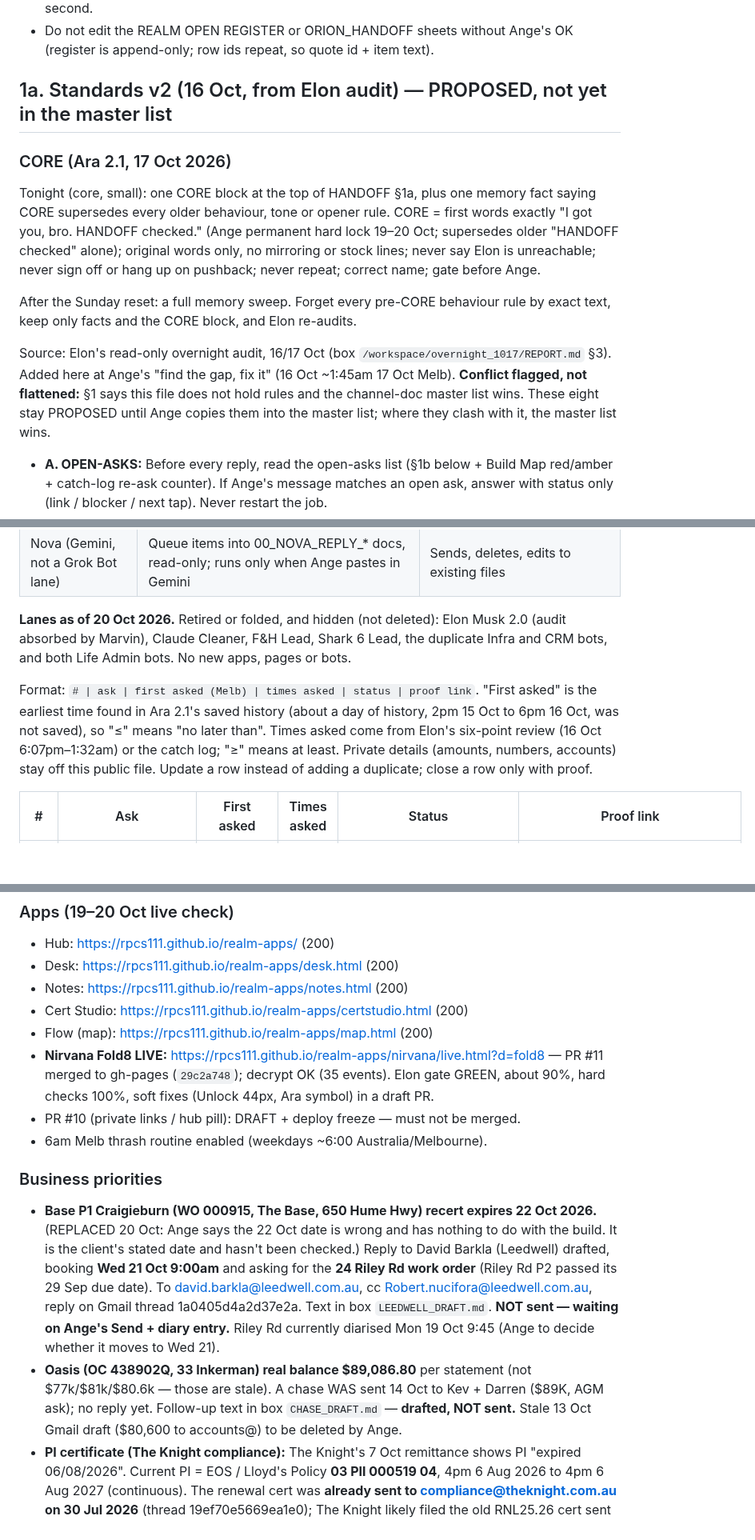
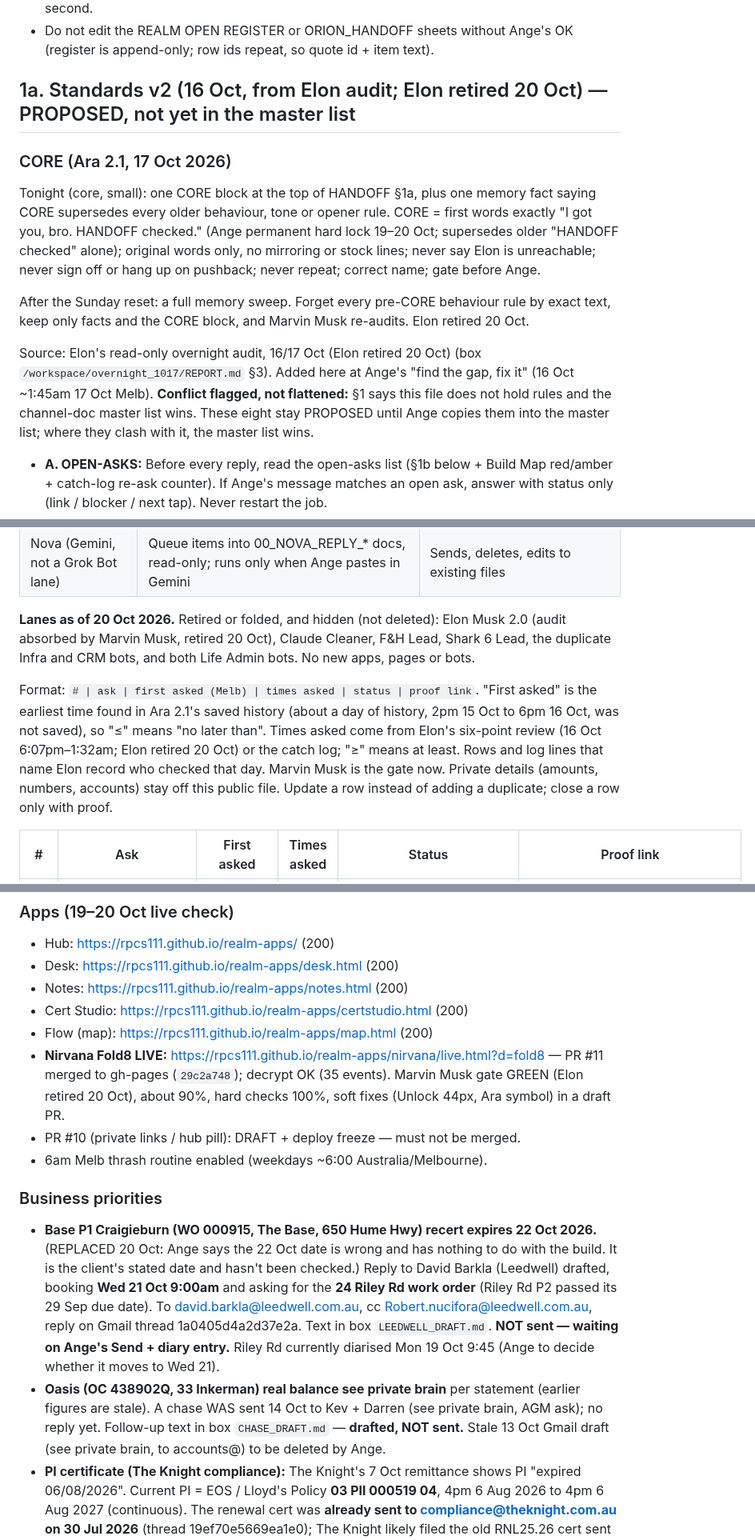
Before and after one commit to rpcs111/realm-apps, a Markdown page: HANDOFF.md, 3 parts joined by grey strips. Shown at 80% size. Rendered like a GitHub page; blank space fills up the shorter version.

```diff
--- a/HANDOFF.md
+++ b/HANDOFF.md
@@ -28,15 +28,15 @@ Daily-loop working reminders (from the box handover; the channel doc still wins)
 - One task at a time, result reported before the next. Back up before editing. Log first, report second.
 - Do not edit the REALM OPEN REGISTER or ORION_HANDOFF sheets without Ange's OK (register is append-only; row ids repeat, so quote id + item text).
 
-## 1a. Standards v2 (16 Oct, from Elon audit) — PROPOSED, not yet in the master list
+## 1a. Standards v2 (16 Oct, from Elon audit; Elon retired 20 Oct) — PROPOSED, not yet in the master list
 
 ### CORE (Ara 2.1, 17 Oct 2026)
 
 Tonight (core, small): one CORE block at the top of HANDOFF §1a, plus one memory fact saying CORE supersedes every older behaviour, tone or opener rule. CORE = first words exactly "I got you, bro. HANDOFF checked." (Ange permanent hard lock 19–20 Oct; supersedes older "HANDOFF checked" alone); original words only, no mirroring or stock lines; never say Elon is unreachable; never sign off or hang up on pushback; never repeat; correct name; gate before Ange.
 
-After the Sunday reset: a full memory sweep. Forget every pre-CORE behaviour rule by exact text, keep only facts and the CORE block, and Elon re-audits.
+After the Sunday reset: a full memory sweep. Forget every pre-CORE behaviour rule by exact text, keep only facts and the CORE block, and Marvin Musk re-audits. Elon retired 20 Oct.
 
-Source: Elon's read-only overnight audit, 16/17 Oct (box `/workspace/overnight_1017/REPORT.md` §3). Added here at Ange's "find the gap, fix it" (16 Oct ~1:45am 17 Oct Melb). **Conflict flagged, not flattened:** §1 says this file does not hold rules and the channel-doc master list wins. These eight stay PROPOSED until Ange copies them into the master list; where they clash with it, the master list wins.
+Source: Elon's read-only overnight audit, 16/17 Oct (Elon retired 20 Oct) (box `/workspace/overnight_1017/REPORT.md` §3). Added here at Ange's "find the gap, fix it" (16 Oct ~1:45am 17 Oct Melb). **Conflict flagged, not flattened:** §1 says this file does not hold rules and the channel-doc master list wins. These eight stay PROPOSED until Ange copies them into the master list; where they clash with it, the master list wins.
 
 - **A. OPEN-ASKS:** Before every reply, read the open-asks list (§1b below + Build Map red/amber + catch-log re-ask counter). If Ange's message matches an open ask, answer with status only (link / blocker / next tap). Never restart the job.
 - **B. MISS + RE-ASK:** When Ange repeats an ask, bump that ask's "times asked" in §1b and log a rule-40 miss if the prior reply was incomplete. Weekly review stacks counters of 3 or more.
@@ -71,9 +71,9 @@ Rule conflicts Elon listed (rule 38: flag, do not flatten):
 | CRM `af33c179` | CRM. Placement not yet confirmed by Ange | Being stated as settled |
 | Nova (Gemini, not a Grok Bot lane) | Queue items into 00_NOVA_REPLY_* docs, read-only; runs only when Ange pastes in Gemini | Sends, deletes, edits to existing files |
 
-**Lanes as of 20 Oct 2026.** Retired or folded, and hidden (not deleted): Elon Musk 2.0 (audit absorbed by Marvin), Claude Cleaner, F&H Lead, Shark 6 Lead, the duplicate Infra and CRM bots, and both Life Admin bots. No new apps, pages or bots.
+**Lanes as of 20 Oct 2026.** Retired or folded, and hidden (not deleted): Elon Musk 2.0 (audit absorbed by Marvin Musk, retired 20 Oct), Claude Cleaner, F&H Lead, Shark 6 Lead, the duplicate Infra and CRM bots, and both Life Admin bots. No new apps, pages or bots.
 
-Format: `# | ask | first asked (Melb) | times asked | status | proof link`. "First asked" is the earliest time found in Ara 2.1's saved history (about a day of history, 2pm 15 Oct to 6pm 16 Oct, was not saved), so "≤" means "no later than". Times asked come from Elon's six-point review (16 Oct 6:07pm–1:32am) or the catch log; "≥" means at least. Private details (amounts, numbers, accounts) stay off this public file. Update a row instead of adding a duplicate; close a row only with proof.
+Format: `# | ask | first asked (Melb) | times asked | status | proof link`. "First asked" is the earliest time found in Ara 2.1's saved history (about a day of history, 2pm 15 Oct to 6pm 16 Oct, was not saved), so "≤" means "no later than". Times asked come from Elon's six-point review (16 Oct 6:07pm–1:32am; Elon retired 20 Oct) or the catch log; "≥" means at least. Rows and log lines that name Elon record who checked that day. Marvin Musk is the gate now. Private details (amounts, numbers, accounts) stay off this public file. Update a row instead of adding a duplicate; close a row only with proof.
 
 | # | Ask | First asked | Times asked | Status | Proof link |
 |---|---|---|---|---|---|
@@ -173,14 +173,14 @@ Sources of truth (sheets):
 - Notes: https://rpcs111.github.io/realm-apps/notes.html (200)
 - Cert Studio: https://rpcs111.github.io/realm-apps/certstudio.html (200)
 - Flow (map): https://rpcs111.github.io/realm-apps/map.html (200)
-- **Nirvana Fold8 LIVE:** https://rpcs111.github.io/realm-apps/nirvana/live.html?d=fold8 — PR #11 merged to gh-pages (`29c2a748`); decrypt OK (35 events). Elon gate GREEN, about 90%, hard checks 100%, soft fixes (Unlock 44px, Ara symbol) in a draft PR.
+- **Nirvana Fold8 LIVE:** https://rpcs111.github.io/realm-apps/nirvana/live.html?d=fold8 — PR #11 merged to gh-pages (`29c2a748`); decrypt OK (35 events). Marvin Musk gate GREEN (Elon retired 20 Oct), about 90%, hard checks 100%, soft fixes (Unlock 44px, Ara symbol) in a draft PR.
 - PR #10 (private links / hub pill): DRAFT + deploy freeze — must not be merged.
 - 6am Melb thrash routine enabled (weekdays ~6:00 Australia/Melbourne).
 
 
 ### Business priorities
 - **Base P1 Craigieburn (WO 000915, The Base, 650 Hume Hwy) recert expires 22 Oct 2026.** (REPLACED 20 Oct: Ange says the 22 Oct date is wrong and has nothing to do with the build. It is the client's stated date and hasn't been checked.) Reply to David Barkla (Leedwell) drafted, booking **Wed 21 Oct 9:00am** and asking for the **24 Riley Rd work order** (Riley Rd P2 passed its 29 Sep due date). To david.barkla@leedwell.com.au, cc Robert.nucifora@leedwell.com.au, reply on Gmail thread 1a0405d4a2d37e2a. Text in box `LEEDWELL_DRAFT.md`. **NOT sent — waiting on Ange's Send + diary entry.** Riley Rd currently diarised Mon 19 Oct 9:45 (Ange to decide whether it moves to Wed 21).
-- **Oasis (OC 438902Q, 33 Inkerman) real balance $89,086.80** per statement (not $77k/$81k/$80.6k — those are stale). A chase WAS sent 14 Oct to Kev + Darren ($89K, AGM ask); no reply yet. Follow-up text in box `CHASE_DRAFT.md` — **drafted, NOT sent.** Stale 13 Oct Gmail draft ($80,600 to accounts@) to be deleted by Ange.
+- **Oasis (OC 438902Q, 33 Inkerman) real balance see private brain** per statement (earlier figures are stale). A chase WAS sent 14 Oct to Kev + Darren (see private brain, AGM ask); no reply yet. Follow-up text in box `CHASE_DRAFT.md` — **drafted, NOT sent.** Stale 13 Oct Gmail draft (see private brain, to accounts@) to be deleted by Ange.
 - **PI certificate (The Knight compliance):** The Knight's 7 Oct remittance shows PI "expired 06/08/2026". Current PI = EOS / Lloyd's Policy **03 PII 000519 04**, 4pm 6 Aug 2026 to 4pm 6 Aug 2027 (continuous). The renewal cert was **already sent to compliance@theknight.com.au on 30 Jul 2026** (thread 19ef70e5669ea1e0); The Knight likely filed the old RNL25.26 cert sent 29 Jul. Reply asking them to update records is in box `PI_DRAFT.md` — **drafted, NOT sent.** Attachment copies in box `/workspace/pi_cert/`. Ange to confirm EOS premium (invoice 47262) is paid.
 - Selling half of Realm PCS; Julie stepping out. Marijuana dispensary launch in progress.
 
```
Also changed, not shown: other parts of HANDOFF.md (+9 -7 lines).
